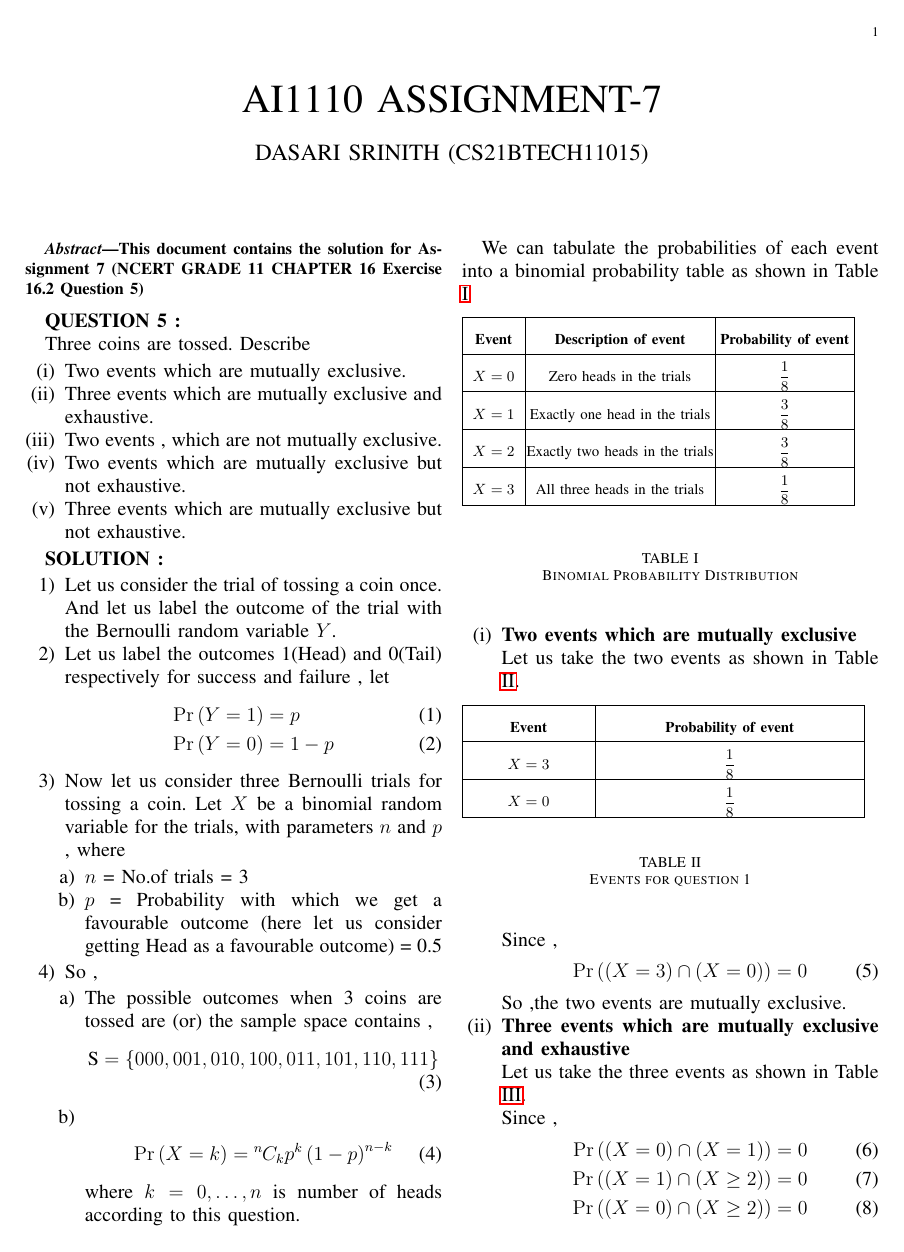
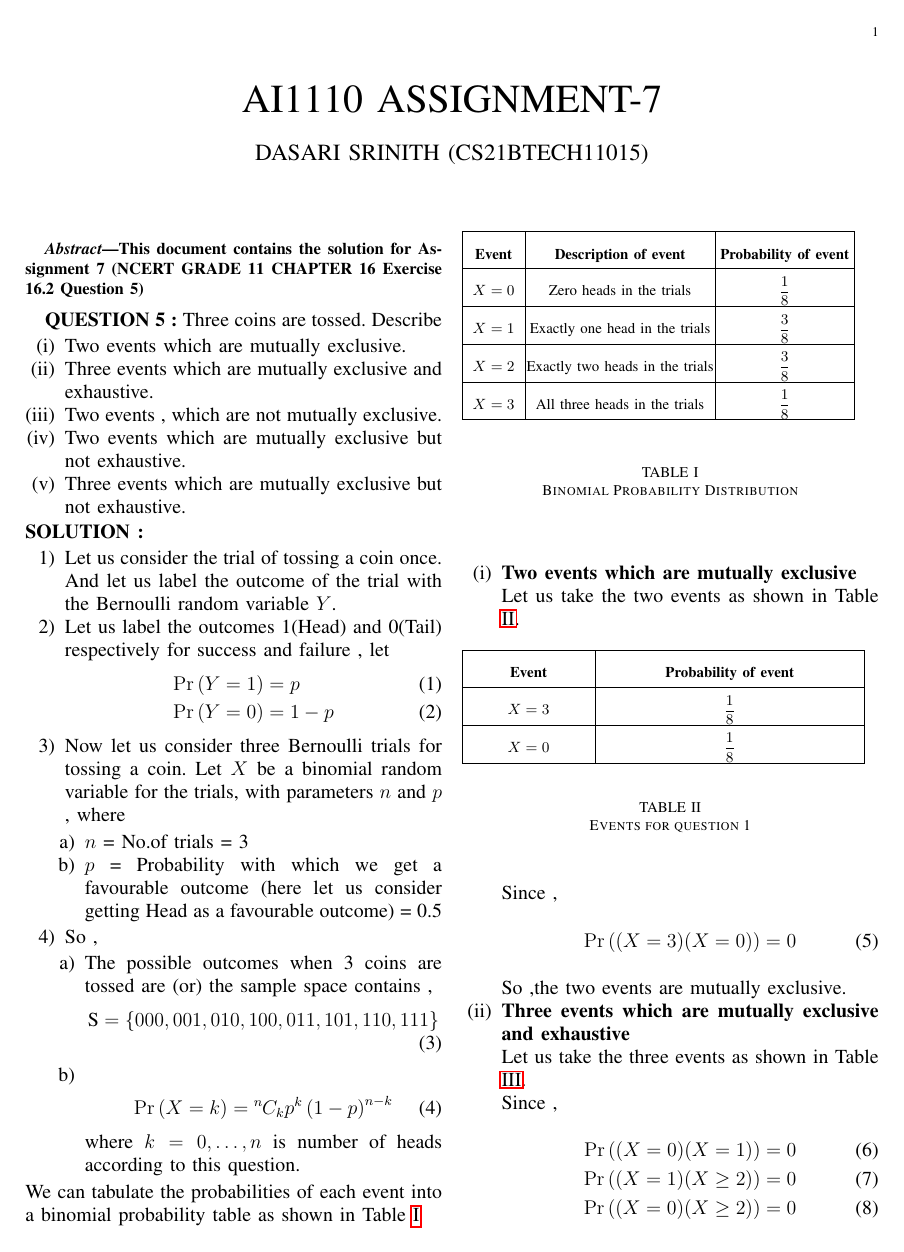
Before and after one commit to Srinith04/AI1110_Assignments, a LaTeX problem sheet (Assignment-7/LaTex-Documents/main.tex): page 1 of 2. Compiled offline with pdfLaTeX.

Commit message:
Update main.tex

```diff
--- a/Assignment-7/LaTex-Documents/main.tex
+++ b/Assignment-7/LaTex-Documents/main.tex
@@ -313,7 +307,7 @@ We can tabulate the probabilities of each event into a binomial probability tabl
 
     Since ,
     \begin{align}
-        \pr{(X=3) \cap (X=0)} = 0
+        \pr{(X=3)(X=0)} = 0
     \end{align}
     So ,the two events are mutually exclusive.
 
@@ -329,13 +323,13 @@ We can tabulate the probabilities of each event into a binomial probability tabl
 
     Since ,
     \begin{align}
-        \pr{(X=0) \cap (X=1)} &= 0 \\
-        \pr{(X=1) \cap (X \ge 2)} &= 0 \\
-        \pr{(X=0) \cap (X \ge 2)} &= 0
+        \pr{(X=0)(X=1)} &= 0 \\
+        \pr{(X=1)(X \ge 2)} &= 0 \\
+        \pr{(X=0)(X \ge 2)} &= 0
     \end{align}
     We can say that , the three events are mutually exclusive.
     \begin{multline}
-        \pr{(X=0) \cup (X=1) \cup (X \ge 2)} \\ = \pr{(X \ge 0)}
+        \pr{(X=0) + (X=1) + (X \ge 2)} \\ = \pr{(X \ge 0)}
     \end{multline}
     And from Table \ref{Table3},
     \begin{align}
```
Also changed, not shown: Assignment-7/LaTex-Documents/main.tex (22 more changed lines).
